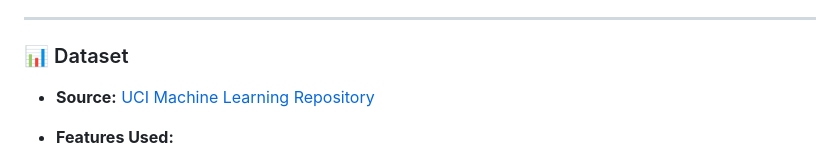
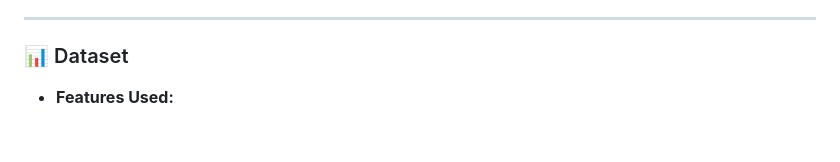
Before and after one commit to lakshmanasai5421/Pistachio-Variety-Classification-Using-Machine-Learning, a Markdown page: README.md, the part around the change. Rendered like a GitHub page; blank space fills up the shorter version.

```diff
--- a/README.md
+++ b/README.md
@@ -14,7 +14,7 @@ Manual classification of pistachio types is time-consuming and error-prone. Auto
 
 ### 📊 Dataset
 
-* **Source:** [UCI Machine Learning Repository](https://archive.ics.uci.edu/)
+
 * **Features Used:**
 
   * AREA
```
